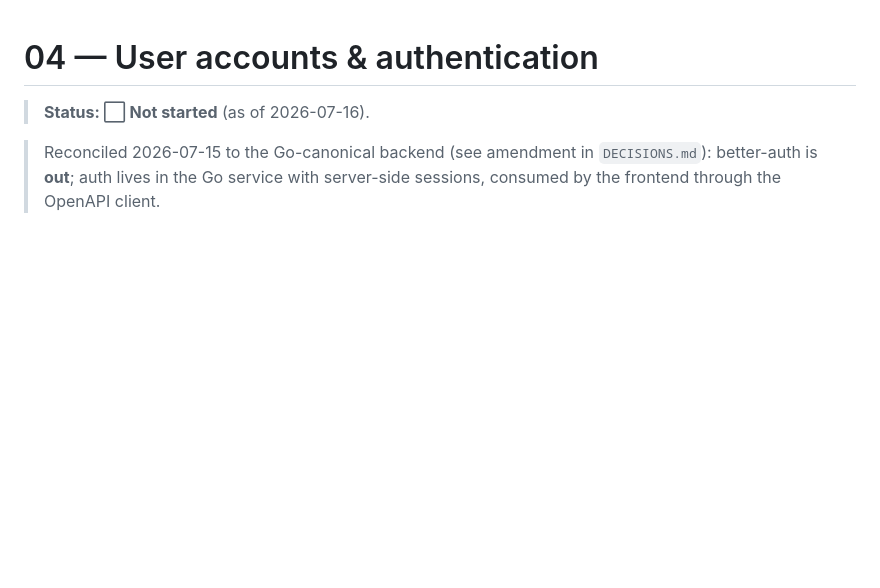
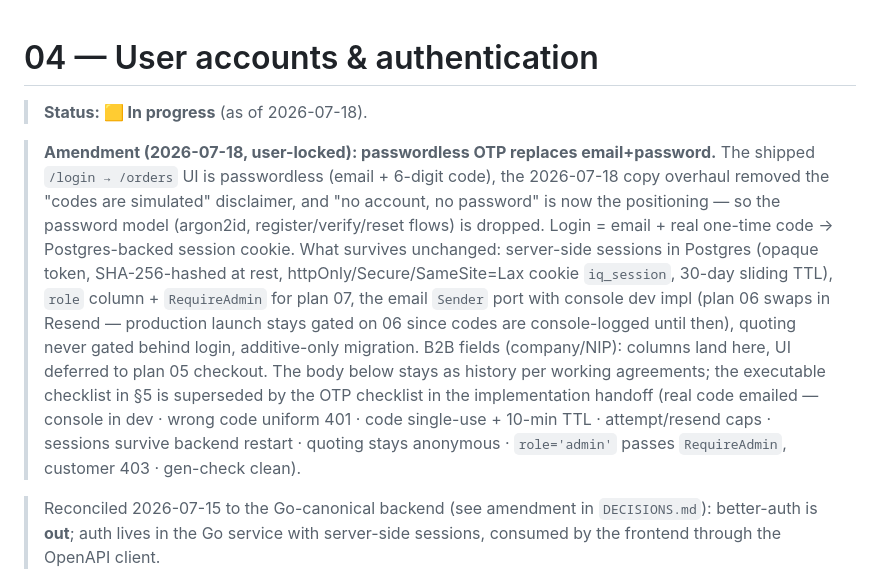
Before and after one commit to JamesHawking/print-cut-ship, a Markdown page: plans/engineering/04-auth.md, the part around the change. Drawn GitHub-style; blank space fills up the shorter version.

Commit message:
docs(plan-04): amend auth to passwordless OTP, mark in progress

```diff
--- a/plans/engineering/04-auth.md
+++ b/plans/engineering/04-auth.md
@@ -1,6 +1,8 @@
 # 04 — User accounts & authentication
 
-> **Status: ⬜ Not started** (as of 2026-07-16).
+> **Status: 🟨 In progress** (as of 2026-07-18).
+
+> **Amendment (2026-07-18, user-locked): passwordless OTP replaces email+password.** The shipped `/login → /orders` UI is passwordless (email + 6-digit code), the 2026-07-18 copy overhaul removed the "codes are simulated" disclaimer, and "no account, no password" is now the positioning — so the password model (argon2id, register/verify/reset flows) is dropped. Login = email + real one-time code → Postgres-backed session cookie. What survives unchanged: server-side sessions in Postgres (opaque token, SHA-256-hashed at rest, httpOnly/Secure/SameSite=Lax cookie `iq_session`, 30-day sliding TTL), `role` column + `RequireAdmin` for plan 07, the email `Sender` port with console dev impl (plan 06 swaps in Resend — production launch stays gated on 06 since codes are console-logged until then), quoting never gated behind login, additive-only migration. B2B fields (company/NIP): columns land here, UI deferred to plan 05 checkout. The body below stays as history per working agreements; the executable checklist in §5 is superseded by the OTP checklist in the implementation handoff (real code emailed — console in dev · wrong code uniform 401 · code single-use + 10-min TTL · attempt/resend caps · sessions survive backend restart · quoting stays anonymous · `role='admin'` passes `RequireAdmin`, customer 403 · gen-check clean).
 
 > Reconciled 2026-07-15 to the Go-canonical backend (see amendment in `DECISIONS.md`): better-auth is **out**; auth lives in the Go service with server-side sessions, consumed by the frontend through the OpenAPI client.
 
```
Also changed, not shown: plans/engineering/DECISIONS.md (+1 -1 lines), plans/engineering/ROADMAP.md (+1 -1 lines).
